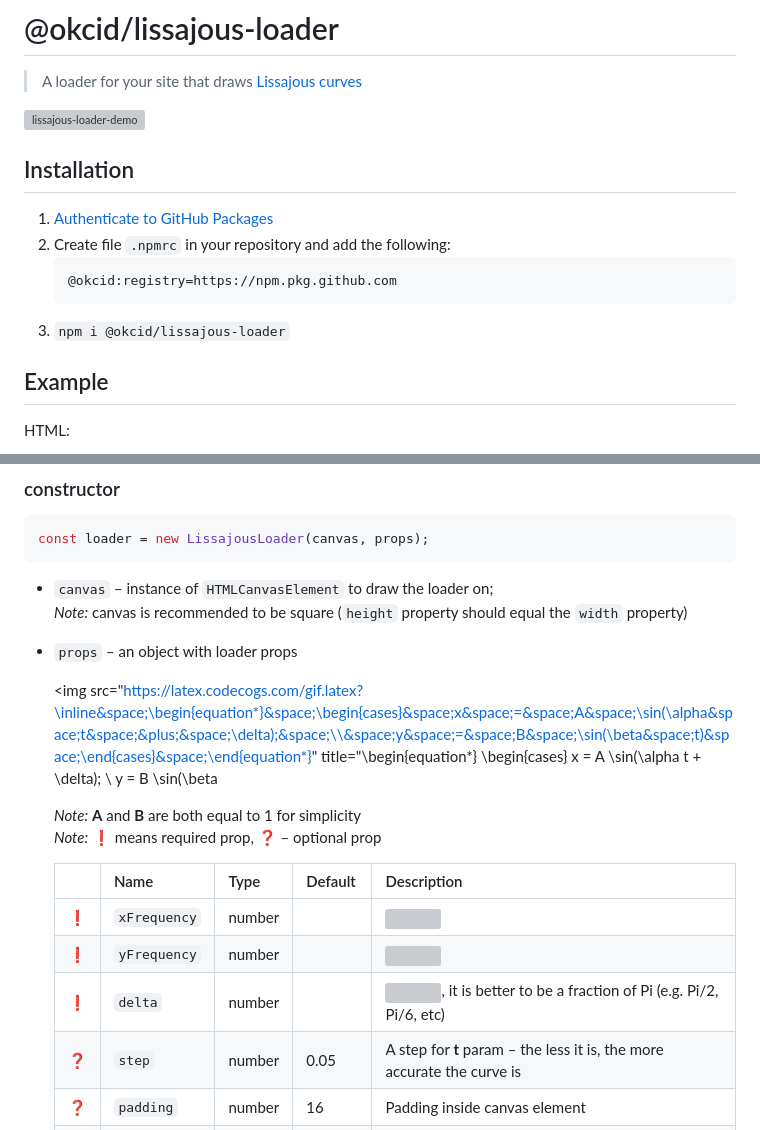
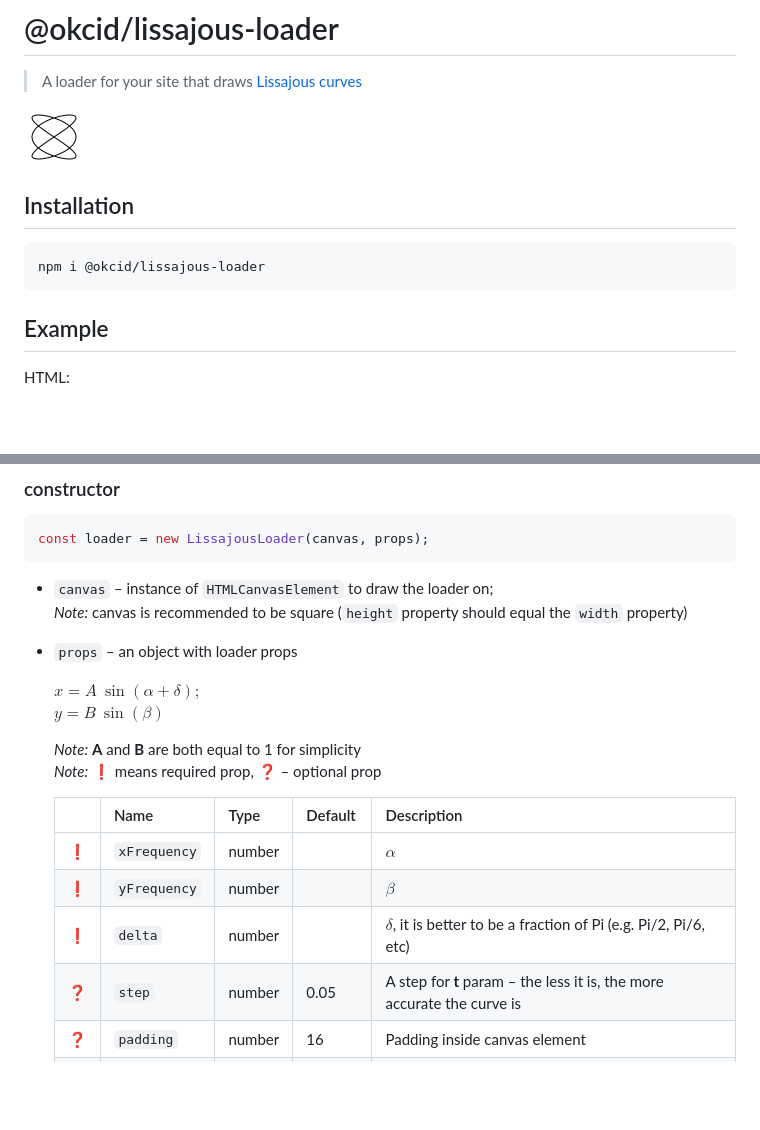
Before and after one commit to OkciD/lissajous-loader, a Markdown page: README.md, 2 parts joined by grey strips. GitHub-like rendering; pictures changed too: docs_assets/demo.png (added); blank space fills up the shorter version; grey boxes are pictures that could not be loaded.

````diff
--- a/README.md
+++ b/README.md
@@ -1,15 +1,12 @@
 # @okcid/lissajous-loader
 > A loader for your site that draws [Lissajous curves](https://en.wikipedia.org/wiki/Lissajous_curve)
 
-![lissajous-loader-demo](__tests__/__snapshots__/LissajousLoader.test.ts.snap.LissajousLoader-should-clear-the-canvas-before-start.canvas-image.png)
+![demo.png](./docs_assets/demo.png)
 
 ## Installation
-1. [Authenticate to GitHub Packages](https://docs.github.com/en/packages/using-github-packages-with-your-projects-ecosystem/configuring-npm-for-use-with-github-packages#authenticating-to-github-packages)
-2. Create file `.npmrc` in your repository and add the following:
-    ```
-    @okcid:registry=https://npm.pkg.github.com
-    ```
-3. `npm i @okcid/lissajous-loader`
+```shell
+npm i @okcid/lissajous-loader
+```
 
 ## Example
 HTML:
@@ -51,16 +48,17 @@ const loader = new LissajousLoader(canvas, props);
     _Note:_ canvas is recommended to be square (`height` property should equal the `width` property)
 * `props` &ndash; an object with loader props
 
-    <img src="https://latex.codecogs.com/gif.latex?\inline&space;\begin{equation*}&space;\begin{cases}&space;x&space;=&space;A&space;\sin(\alpha&space;t&space;&plus;&space;\delta);&space;\\&space;y&space;=&space;B&space;\sin(\beta&space;t)&space;\end{cases}&space;\end{equation*}" title="\begin{equation*} \begin{cases} x = A \sin(\alpha t + \delta); \\ y = B \sin(\beta
+    $x = A\ \sin(\alpha + \delta);$
+    $y = B\ \sin(\beta)$
 
     _Note:_ **A** and **B** are both equal to 1 for simplicity
     _Note:_ ❗ means required prop, ❓ &ndash; optional prop
 
     | | Name | Type | Default | Description |
     | ---- | ---- | ---- | ---- | ---- |
-    ❗ | `xFrequency`    | number |          | <img src="https://latex.codecogs.com/gif.latex?\inline&space;\alpha" title="\alpha" />
-    ❗ | `yFrequency`    | number |          | <img src="https://latex.codecogs.com/gif.latex?\inline&space;\beta" title="\beta" />
-    ❗ | `delta`         | number |          | <img src="https://latex.codecogs.com/gif.latex?\inline&space;\delta" title="\delta" />, it is better to be a fraction of Pi (e.g. Pi/2, Pi/6, etc)
+    ❗ | `xFrequency`    | number |          | $\alpha$
+    ❗ | `yFrequency`    | number |          | $\beta$
+    ❗ | `delta`         | number |          | $\delta$, it is better to be a fraction of Pi (e.g. Pi/2, Pi/6, etc)
     ❓ | `step`          | number | 0.05     | A step for **t** param &ndash; the less it is, the more accurate the curve is
     ❓ | `padding`       | number | 16       | Padding inside canvas element
     ❓ | `colour`        | string | 000000   | HEX code of lines colour
````
